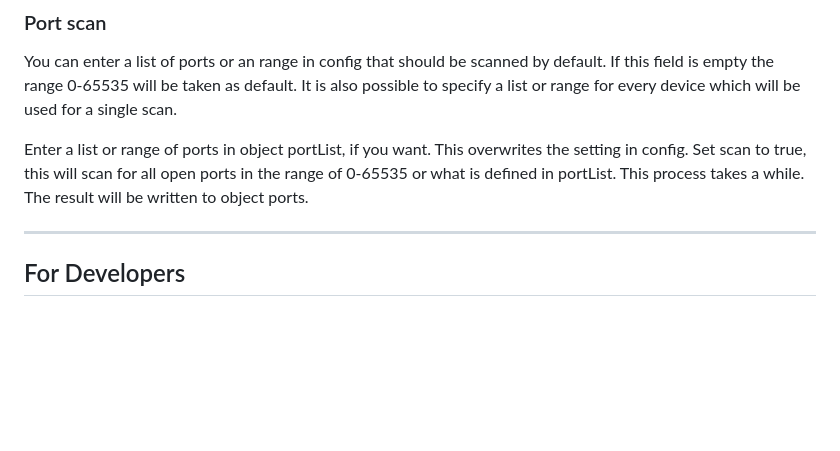
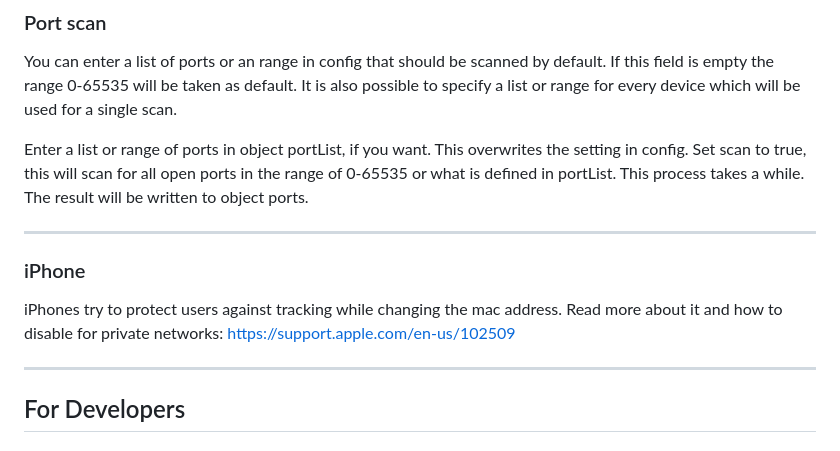
Before and after one commit to Jey-Cee/ioBroker.net-tools, a Markdown page: README.md, the part around the change. Rendered like a GitHub page; blank space fills up the shorter version.

Commit message:
add hint for iPhone privacy setting

```diff
--- a/README.md
+++ b/README.md
@@ -42,6 +42,13 @@ It is also possible to specify a list or range for every device which will be us
 Enter a list or range of ports in object portList, if you want. This overwrites the setting in config.
 Set scan to true, this will scan for all open ports in the range of 0-65535 or what is defined in portList. This process takes a while.
 The result will be written to object ports.
+
+---
+
+### iPhone
+
+iPhones try to protect users against tracking while changing the mac address.
+Read more about it and how to disable for private networks: https://support.apple.com/en-us/102509
 
 ---
 
```
